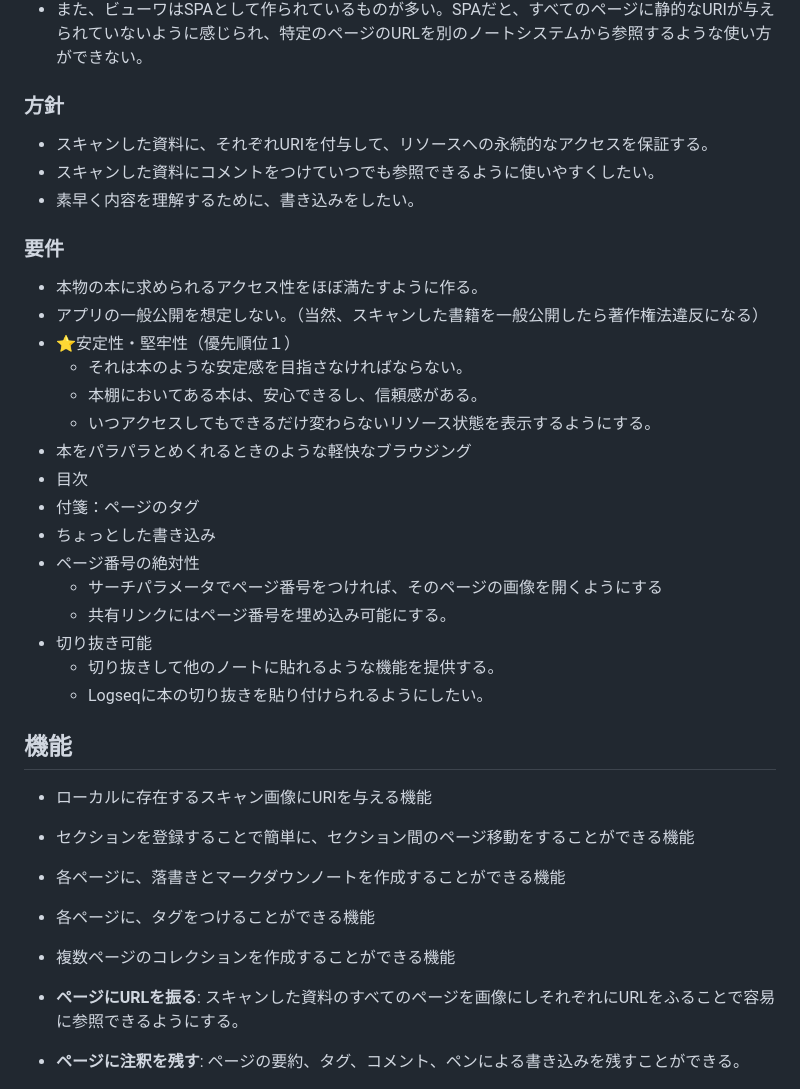
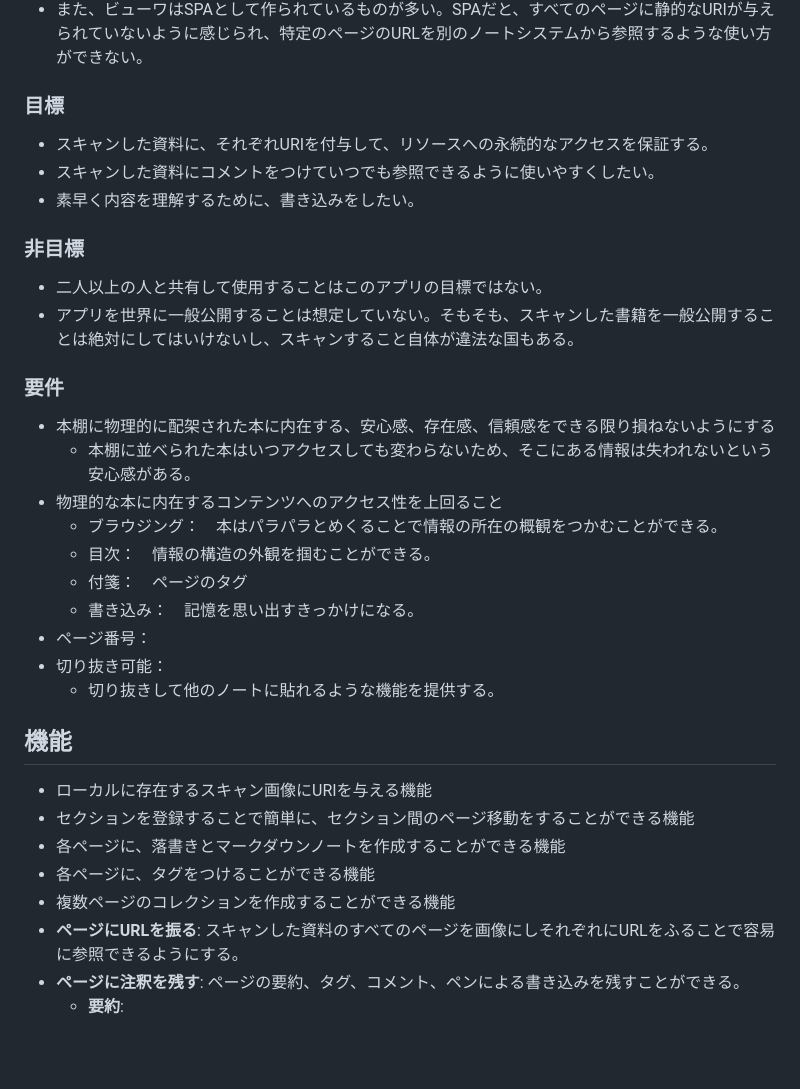
Before and after one commit to asano69/folio, a Markdown page: README.md, the part around the change. GitHub-like rendering; blank space fills up the shorter version.

Commit message:
README.md を更新

```diff
--- a/README.md
+++ b/README.md
@@ -10,37 +10,33 @@
 - 既存のOSS書籍ビューアは、漫画のコレクションを作成し表示するなどの基本的な機能しかないものがほとんどでメモ・ノート・マーカ・タグ付けなどの機能が十分に統合されていない。
 - また、ビューワはSPAとして作られているものが多い。SPAだと、すべてのページに静的なURIが与えられていないように感じられ、特定のページのURLを別のノートシステムから参照するような使い方ができない。
 
-### 方針
+### 目標
 - スキャンした資料に、それぞれURIを付与して、リソースへの永続的なアクセスを保証する。
 - スキャンした資料にコメントをつけていつでも参照できるように使いやすくしたい。
 - 素早く内容を理解するために、書き込みをしたい。
 
+### 非目標
+- 二人以上の人と共有して使用することはこのアプリの目標ではない。
+- アプリを世界に一般公開することは想定していない。そもそも、スキャンした書籍を一般公開することは絶対にしてはいけないし、スキャンすること自体が違法な国もある。
+
 ### 要件
-- 本物の本に求められるアクセス性をほぼ満たすように作る。
-- アプリの一般公開を想定しない。（当然、スキャンした書籍を一般公開したら著作権法違反になる）
-- ⭐️安定性・堅牢性（優先順位１）
-	- それは本のような安定感を目指さなければならない。
-	- 本棚においてある本は、安心できるし、信頼感がある。
-	- いつアクセスしてもできるだけ変わらないリソース状態を表示するようにする。
-- 本をパラパラとめくれるときのような軽快なブラウジング
-- 目次
-- 付箋：ページのタグ
-- ちょっとした書き込み
-- ページ番号の絶対性
-	- サーチパラメータでページ番号をつければ、そのページの画像を開くようにする
-	- 共有リンクにはページ番号を埋め込み可能にする。
-- 切り抜き可能
+- 本棚に物理的に配架された本に内在する、安心感、存在感、信頼感をできる限り損ねないようにする
+	- 本棚に並べられた本はいつアクセスしても変わらないため、そこにある情報は失われないという安心感がある。
+- 物理的な本に内在するコンテンツへのアクセス性を上回ること
+	- ブラウジング：　本はパラパラとめくることで情報の所在の概観をつかむことができる。
+	- 目次：　情報の構造の外観を掴むことができる。
+	- 付箋：　ページのタグ
+	- 書き込み：　記憶を思い出すきっかけになる。
+- ページ番号：
+- 切り抜き可能：
 	- 切り抜きして他のノートに貼れるような機能を提供する。
-	- Logseqに本の切り抜きを貼り付けられるようにしたい。
 
 ## 機能
-
 - ローカルに存在するスキャン画像にURIを与える機能
 - セクションを登録することで簡単に、セクション間のページ移動をすることができる機能
 - 各ページに、落書きとマークダウンノートを作成することができる機能
 - 各ページに、タグをつけることができる機能
 - 複数ページのコレクションを作成することができる機能
-
 - **ページにURLを振る**: スキャンした資料のすべてのページを画像にしそれぞれにURLをふることで容易に参照できるようにする。
 - **ページに注釈を残す**: ページの要約、タグ、コメント、ペンによる書き込みを残すことができる。
     - **要約**:
```
